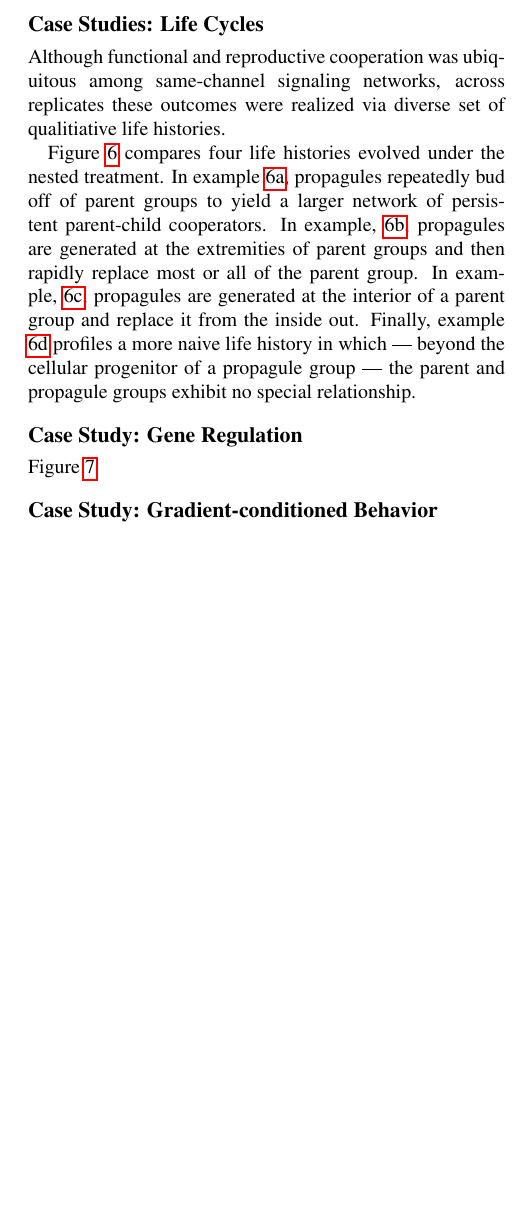
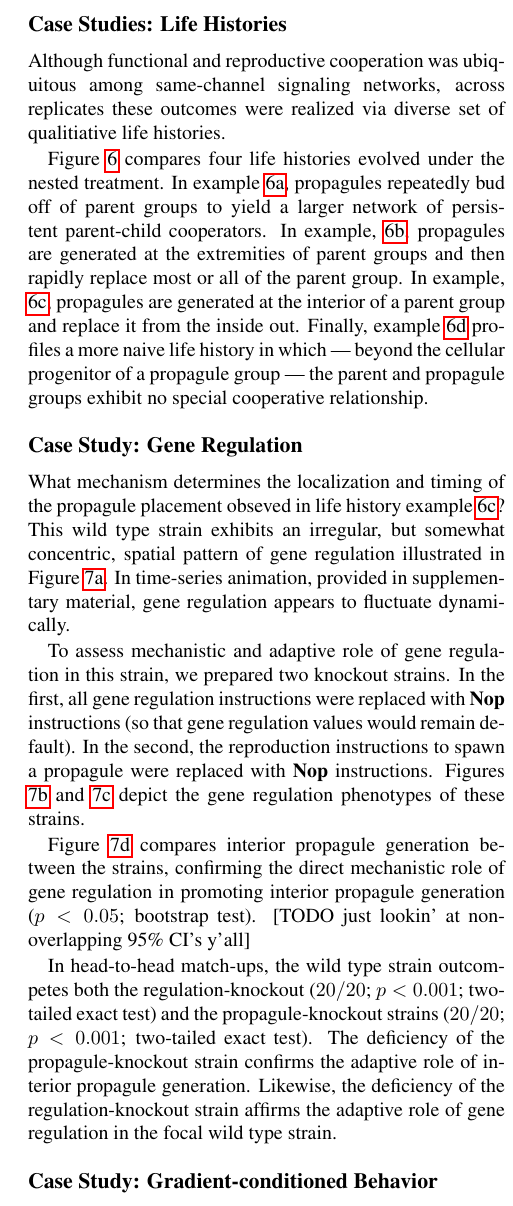
Before and after one commit to mmore500/dishtinygp-writeup, a LaTeX paper (main.tex, which reads tex/results.tex): part of one column of page 11 of 16, cut so that both start at the same text, the shorter picture padded with empty space. Compiled offline with pdfLaTeX.

Commit message:
Update labels, write gene regulation case study

```diff
--- a/tex/results.tex
+++ b/tex/results.tex
@@ -48,7 +48,7 @@ However, in all three treatments mean sharing to non-direct-kin channelmates was
 [TODO just lookin' at non-overlapping 95\% CI's y'all]
 Thus, all three treatments appear to be sufficient to select for functional cooperation among cells.
 
-\subsection{Case Studies: Life Cycles} \label{sec:life-cycles}
+\subsection{Case Studies: Life Histories} \label{sec:life-histories}
 
 Although functional and reproductive cooperation was ubiquitous among same-channel signaling networks, across replicates these outcomes were realized via diverse set of qualitiative life histories.
 \input{fig/lifecycle.tex}
@@ -57,13 +57,28 @@ Figure \ref{fig:lifecycle} compares four life histories evolved under the nested
 In example \ref{fig:lifecycle-coalesce}, propagules repeatedly bud off of parent groups to yield a larger network of persistent parent-child cooperators.
 In example, \ref{fig:lifecycle-sweep}, propagules are generated at the extremities of parent groups and then rapidly replace most or all of the parent group.
 In example, \ref{fig:lifecycle-burst}, propagules are generated at the interior of a parent group and replace it from the inside out.
-Finally, example \ref{fig:lifecycle-naive} profiles a more naive life history in which --- beyond the cellular progenitor of a propagule group --- the parent and propagule groups exhibit no special relationship.
+Finally, example \ref{fig:lifecycle-naive} profiles a more naive life history in which --- beyond the cellular progenitor of a propagule group --- the parent and propagule groups exhibit no special cooperative relationship.
 
 \subsection{Case Study: Gene Regulation} \label{sec:gene-regulation}
 
 \input{fig/ko-interior_propagule.tex}
 
-Figure \ref{fig:ko-interior_propagule}
+What mechanism determines the localization and timing of the propagule placement obseved in life history example \ref{fig:lifecycle-burst}?
+This wild type strain exhibits an irregular, but somewhat concentric, spatial pattern of gene regulation illustrated in Figure \ref{fig:interior_propagule-wt}.
+In time-series animation, provided in supplementary material, gene regulation appears to fluctuate dynamically.
+
+To assess mechanistic and adaptive role of gene regulation in this strain, we prepared two knockout strains.
+In the first, all gene regulation instructions were replaced with \textbf{Nop} instructions (so that gene regulation values would remain default).
+In the second, the reproduction instructions to spawn a propagule were replaced with \textbf{Nop} instructions.
+Figures \ref{fig:interior_propagule-ko-regulation} and \ref{fig:interior_propagule-ko-propagule} depict the gene regulation phenotypes of these strains.
+
+Figure \ref{fig:interior_propagule_rate} compares interior propagule generation between the strains, confirming the direct mechanistic role of gene regulation in promoting interior propagule generation ($p < 0.05$; bootstrap test).
+[TODO just lookin' at non-overlapping 95\% CI's y'all]
+
+In head-to-head match-ups, the wild type strain outcompetes both the regulation-knockout ($20/20$; $p < 0.001$; two-tailed exact test) and the propagule-knockout strains
+($20/20$; $p < 0.001$; two-tailed exact test).
+The deficiency of the propagule-knockout strain confirms the adaptive role of interior propagule generation.
+Likewise, the deficiency of the regulation-knockout strain affirms the adaptive role of gene regulation in the focal wild type strain.
 
 \subsection{Case Study: Gradient-conditioned Behavior} \label{sec:gradient-conditioned-behavior}
 
```
Also changed, not shown: tex/results.tex (2 more changed lines).
